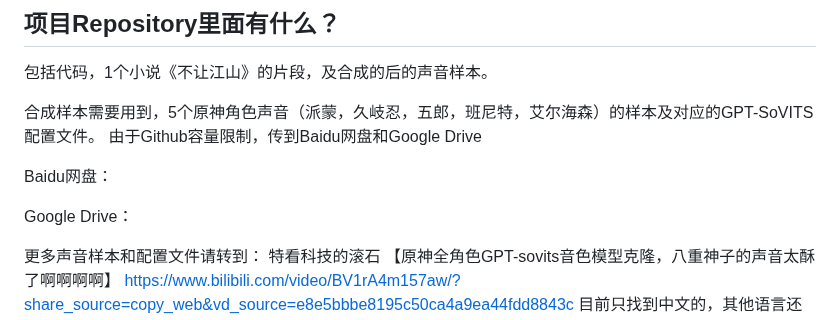
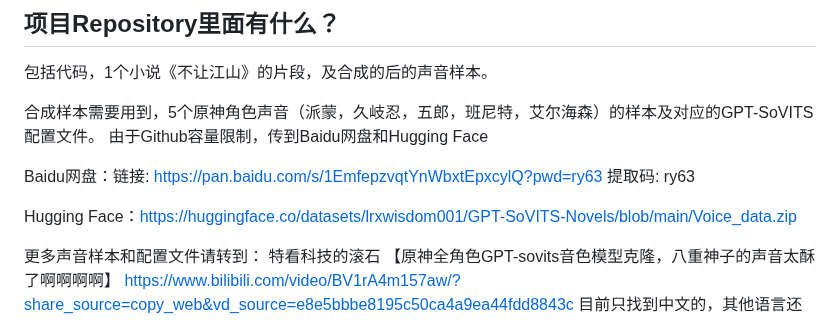
Before and after one commit to lrxwisdom001/GPT-SoVITS-Novels, a Markdown page: README.md, the part around the change. Drawn GitHub-style.

```diff
--- a/README.md
+++ b/README.md
@@ -17,11 +17,11 @@ Let Genshin characters read novels for you!
 包括代码，1个小说《不让江山》的片段，及合成的后的声音样本。
 
 合成样本需要用到，5个原神角色声音（派蒙，久岐忍，五郎，班尼特，艾尔海森）的样本及对应的GPT-SoVITS配置文件。
-由于Github容量限制，传到Baidu网盘和Google Drive
+由于Github容量限制，传到Baidu网盘和Hugging Face
 
-Baidu网盘：
+Baidu网盘：链接: https://pan.baidu.com/s/1EmfepzvqtYnWbxtEpxcylQ?pwd=ry63 提取码: ry63
 
-Google Drive：
+Hugging Face：https://huggingface.co/datasets/lrxwisdom001/GPT-SoVITS-Novels/blob/main/Voice_data.zip
 
 更多声音样本和配置文件请转到：
 特看科技的滚石
```
